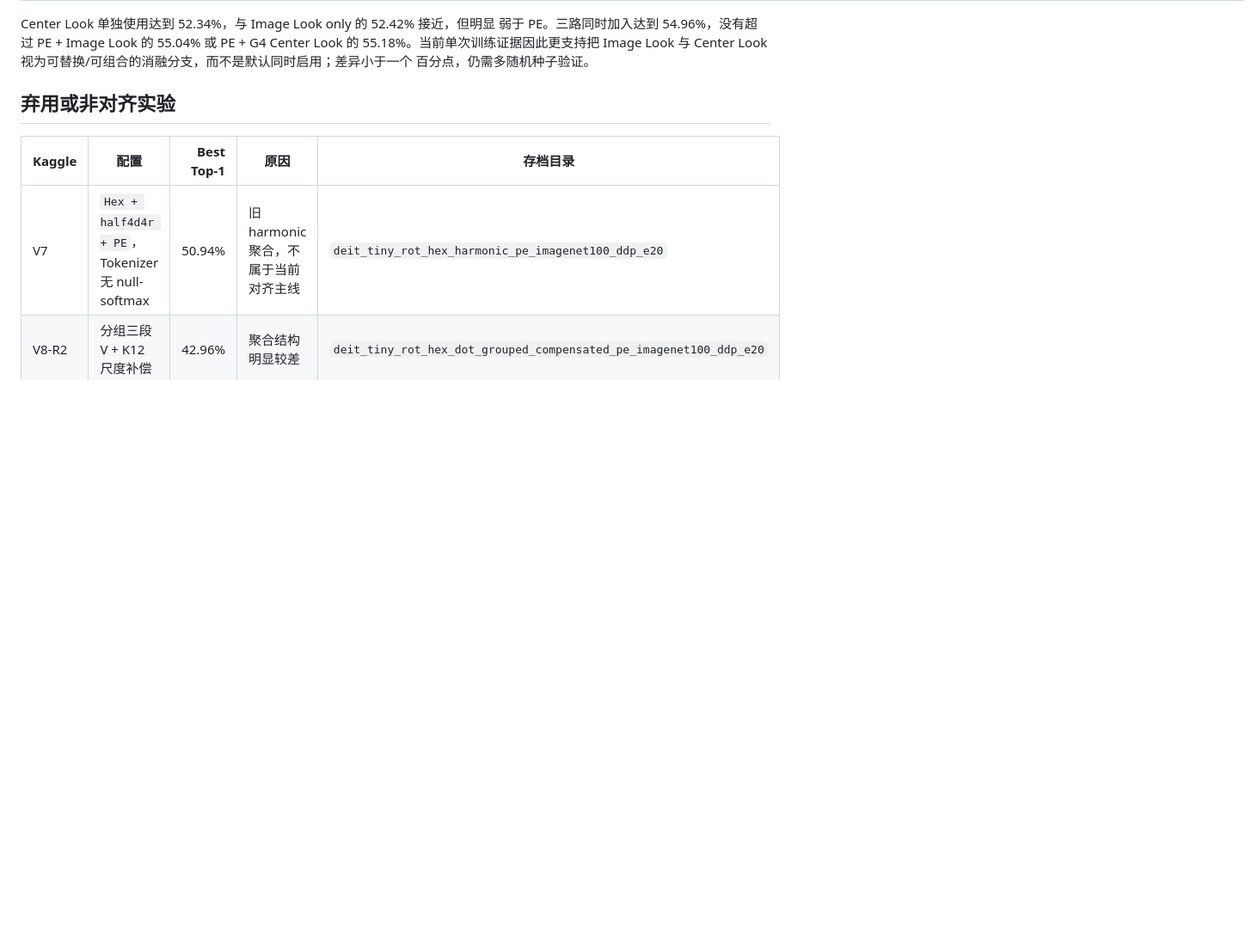
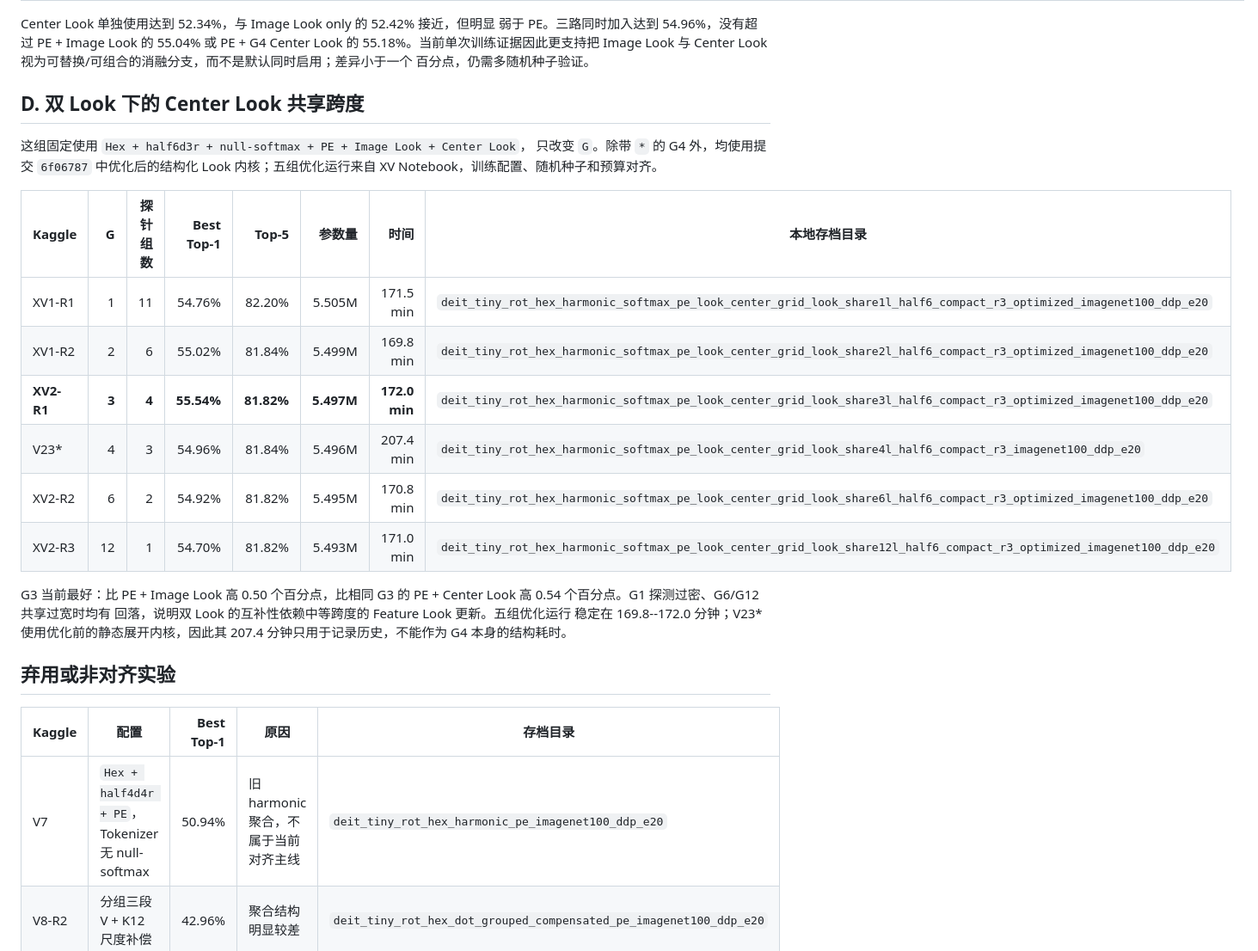
Before and after one commit to Hevensh/INTP_Preliminary, a Markdown page: runs/README.md, the part around one of its changes. Shown at 86% size. Drawn GitHub-style; blank space fills up the shorter version.

Commit message:
record XV dual look sharing results

```diff
--- a/runs/README.md
+++ b/runs/README.md
@@ -74,6 +76,27 @@ PE + G4 Center Look 的 55.18%。当前单次训练证据因此更支持把 Imag
 Center Look 视为可替换/可组合的消融分支，而不是默认同时启用；差异小于一个
 百分点，仍需多随机种子验证。
 
+## D. 双 Look 下的 Center Look 共享跨度
+
+这组固定使用 `Hex + half6d3r + null-softmax + PE + Image Look + Center Look`，
+只改变 `G`。除带 `*` 的 G4 外，均使用提交 `6f06787` 中优化后的结构化
+Look 内核；五组优化运行来自 XV Notebook，训练配置、随机种子和预算对齐。
+
+| Kaggle | G | 探针组数 | Best Top-1 | Top-5 | 参数量 | 时间 | 本地存档目录 |
+|---|---:|---:|---:|---:|---:|---:|---|
+| XV1-R1 | 1 | 11 | 54.76% | 82.20% | 5.505M | 171.5 min | `deit_tiny_rot_hex_harmonic_softmax_pe_look_center_grid_look_share1l_half6_compact_r3_optimized_imagenet100_ddp_e20` |
+| XV1-R2 | 2 | 6 | 55.02% | 81.84% | 5.499M | 169.8 min | `deit_tiny_rot_hex_harmonic_softmax_pe_look_center_grid_look_share2l_half6_compact_r3_optimized_imagenet100_ddp_e20` |
+| **XV2-R1** | **3** | **4** | **55.54%** | **81.82%** | **5.497M** | **172.0 min** | `deit_tiny_rot_hex_harmonic_softmax_pe_look_center_grid_look_share3l_half6_compact_r3_optimized_imagenet100_ddp_e20` |
+| V23* | 4 | 3 | 54.96% | 81.84% | 5.496M | 207.4 min | `deit_tiny_rot_hex_harmonic_softmax_pe_look_center_grid_look_share4l_half6_compact_r3_imagenet100_ddp_e20` |
+| XV2-R2 | 6 | 2 | 54.92% | 81.82% | 5.495M | 170.8 min | `deit_tiny_rot_hex_harmonic_softmax_pe_look_center_grid_look_share6l_half6_compact_r3_optimized_imagenet100_ddp_e20` |
+| XV2-R3 | 12 | 1 | 54.70% | 81.82% | 5.493M | 171.0 min | `deit_tiny_rot_hex_harmonic_softmax_pe_look_center_grid_look_share12l_half6_compact_r3_optimized_imagenet100_ddp_e20` |
+
+G3 当前最好：比 PE + Image Look 高 0.50 个百分点，比相同 G3 的
+PE + Center Look 高 0.54 个百分点。G1 探测过密、G6/G12 共享过宽时均有
+回落，说明双 Look 的互补性依赖中等跨度的 Feature Look 更新。五组优化运行
+稳定在 169.8--172.0 分钟；V23* 使用优化前的静态展开内核，因此其 207.4
+分钟只用于记录历史，不能作为 G4 本身的结构耗时。
+
 ## 弃用或非对齐实验
 
 | Kaggle | 配置 | Best Top-1 | 原因 | 存档目录 |
```
Also changed, not shown: other parts of runs/README.md (+3 -1 lines).
